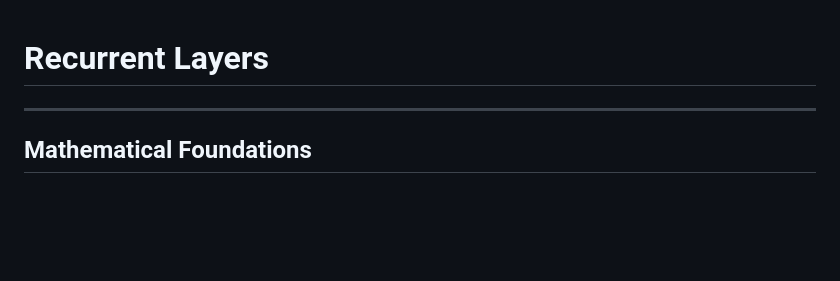
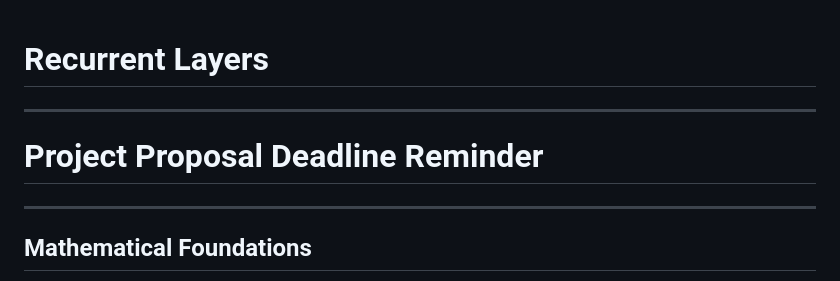
Before and after one commit to faressc/dl4ad, a Markdown page: slides/05_recurrent_layers.md, the part around the change. Rendered like a GitHub page; blank space fills up the shorter version.

```diff
--- a/slides/05_recurrent_layers.md
+++ b/slides/05_recurrent_layers.md
@@ -1,4 +1,8 @@
 # Recurrent Layers
+
+---
+
+# Project Proposal Deadline Reminder
 
 ---
 
```
Also changed, not shown: slides/00-introduction.md (+2 -2 lines).
